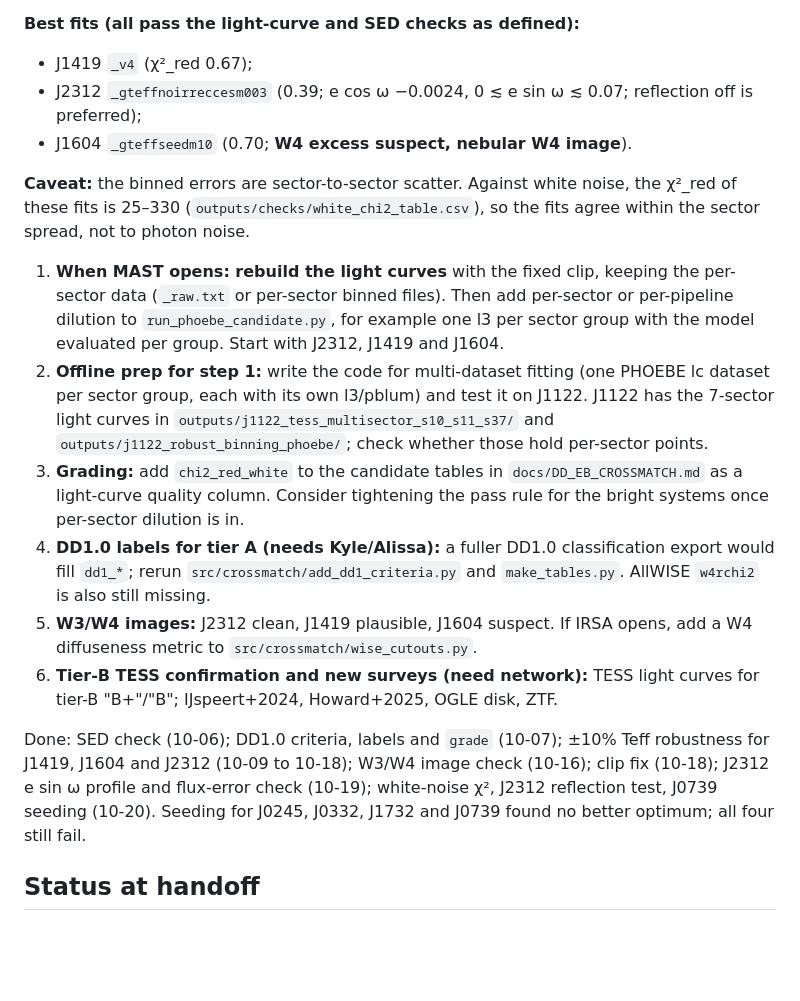
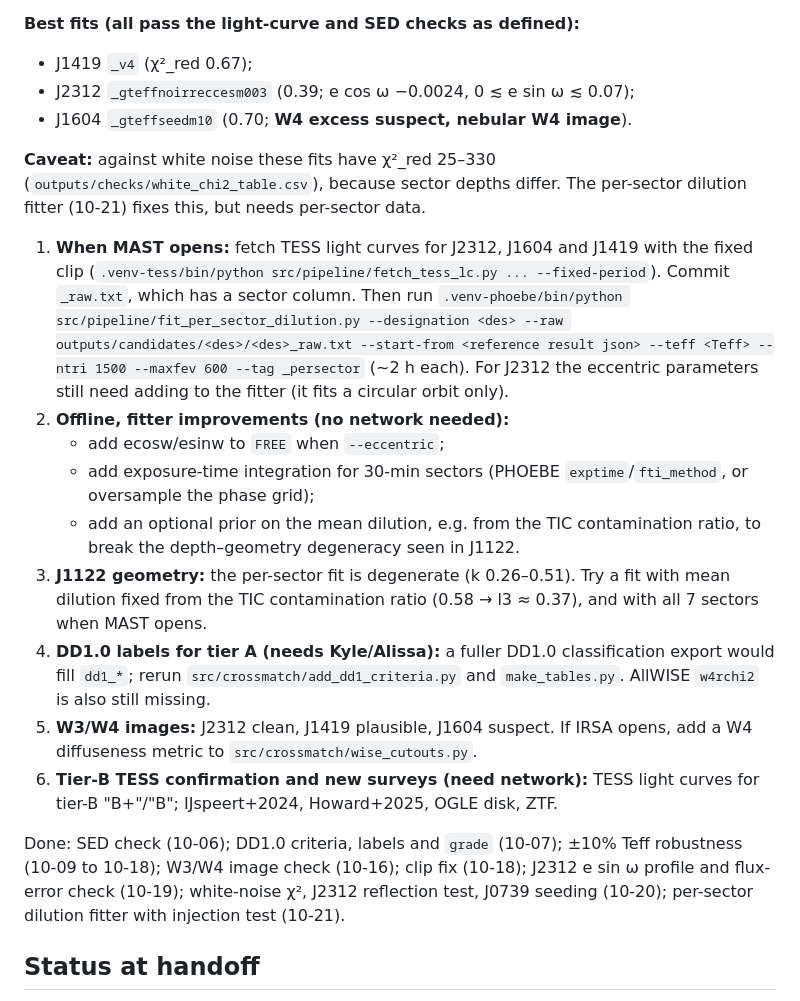
Before and after one commit to kylechen839-max/tic-106588577-phoebe, a Markdown page: docs/PROJECT_CONTEXT.md, the part around one of its changes. Drawn GitHub-style; blank space fills up the shorter version.

```diff
--- a/docs/PROJECT_CONTEXT.md
+++ b/docs/PROJECT_CONTEXT.md
@@ -103,19 +103,22 @@ Cloud runs: if `.venv-phoebe` is missing, run `python3 -m venv .venv-phoebe && .
 
 **Best fits (all pass the light-curve and SED checks as defined):**
 - J1419 `_v4` (χ²_red 0.67);
-- J2312 `_gteffnoirreccesm003` (0.39; e cos ω −0.0024, 0 ≲ e sin ω ≲ 0.07; reflection off is preferred);
+- J2312 `_gteffnoirreccesm003` (0.39; e cos ω −0.0024, 0 ≲ e sin ω ≲ 0.07);
 - J1604 `_gteffseedm10` (0.70; **W4 excess suspect, nebular W4 image**).
 
-**Caveat:** the binned errors are sector-to-sector scatter. Against white noise, the χ²_red of these fits is 25–330 (`outputs/checks/white_chi2_table.csv`), so the fits agree within the sector spread, not to photon noise.
+**Caveat:** against white noise these fits have χ²_red 25–330 (`outputs/checks/white_chi2_table.csv`), because sector depths differ. The per-sector dilution fitter (10-21) fixes this, but needs per-sector data.
 
-1. **When MAST opens: rebuild the light curves** with the fixed clip, keeping the per-sector data (`_raw.txt` or per-sector binned files). Then add per-sector or per-pipeline dilution to `run_phoebe_candidate.py`, for example one l3 per sector group with the model evaluated per group. Start with J2312, J1419 and J1604.
-2. **Offline prep for step 1:** write the code for multi-dataset fitting (one PHOEBE lc dataset per sector group, each with its own l3/pblum) and test it on J1122. J1122 has the 7-sector light curves in `outputs/j1122_tess_multisector_s10_s11_s37/` and `outputs/j1122_robust_binning_phoebe/`; check whether those hold per-sector points.
-3. **Grading:** add `chi2_red_white` to the candidate tables in `docs/DD_EB_CROSSMATCH.md` as a light-curve quality column. Consider tightening the pass rule for the bright systems once per-sector dilution is in.
+1. **When MAST opens:** fetch TESS light curves for J2312, J1604 and J1419 with the fixed clip (`.venv-tess/bin/python src/pipeline/fetch_tess_lc.py ... --fixed-period`). Commit `_raw.txt`, which has a sector column. Then run `.venv-phoebe/bin/python src/pipeline/fit_per_sector_dilution.py --designation <des> --raw outputs/candidates/<des>/<des>_raw.txt --start-from <reference result json> --teff <Teff> --ntri 1500 --maxfev 600 --tag _persector` (~2 h each). For J2312 the eccentric parameters still need adding to the fitter (it fits a circular orbit only).
+2. **Offline, fitter improvements (no network needed):**
+   - add ecosw/esinw to `FREE` when `--eccentric`;
+   - add exposure-time integration for 30-min sectors (PHOEBE `exptime`/`fti_method`, or oversample the phase grid);
+   - add an optional prior on the mean dilution, e.g. from the TIC contamination ratio, to break the depth–geometry degeneracy seen in J1122.
+3. **J1122 geometry:** the per-sector fit is degenerate (k 0.26–0.51). Try a fit with mean dilution fixed from the TIC contamination ratio (0.58 → l3 ≈ 0.37), and with all 7 sectors when MAST opens.
 4. **DD1.0 labels for tier A (needs Kyle/Alissa):** a fuller DD1.0 classification export would fill `dd1_*`; rerun `src/crossmatch/add_dd1_criteria.py` and `make_tables.py`. AllWISE `w4rchi2` is also still missing.
 5. **W3/W4 images:** J2312 clean, J1419 plausible, J1604 suspect. If IRSA opens, add a W4 diffuseness metric to `src/crossmatch/wise_cutouts.py`.
 6. **Tier-B TESS confirmation and new surveys (need network):** TESS light curves for tier-B "B+"/"B"; IJspeert+2024, Howard+2025, OGLE disk, ZTF.
 
-Done: SED check (10-06); DD1.0 criteria, labels and `grade` (10-07); ±10% Teff robustness for J1419, J1604 and J2312 (10-09 to 10-18); W3/W4 image check (10-16); clip fix (10-18); J2312 e sin ω profile and flux-error check (10-19); white-noise χ², J2312 reflection test, J0739 seeding (10-20). Seeding for J0245, J0332, J1732 and J0739 found no better optimum; all four still fail.
+Done: SED check (10-06); DD1.0 criteria, labels and `grade` (10-07); ±10% Teff robustness (10-09 to 10-18); W3/W4 image check (10-16); clip fix (10-18); J2312 e sin ω profile and flux-error check (10-19); white-noise χ², J2312 reflection test, J0739 seeding (10-20); per-sector dilution fitter with injection test (10-21).
 
 ## Status at handoff
 
```
Also changed, not shown: other parts of docs/PROJECT_CONTEXT.md (+1 -1 lines), docs/DAILY_LOG.md (+11 -0 lines), docs/DD_EB_CROSSMATCH.md (+32 -0 lines).
